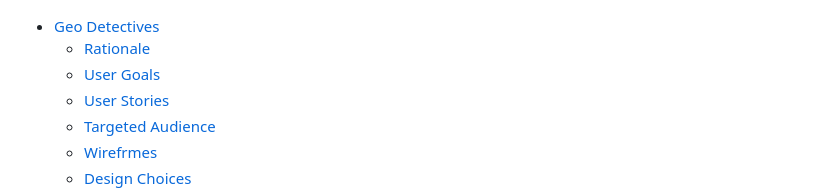
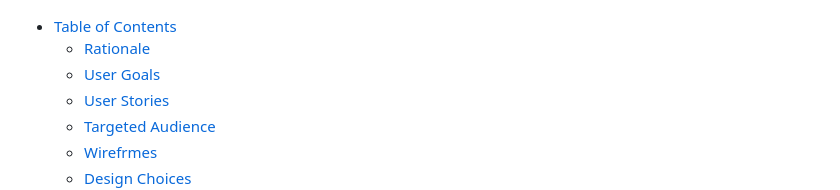
Before and after one commit to sunrise-rab/geo-detectives, a Markdown page: README.md, the part around the change. Drawn GitHub-style.

Commit message:
Update table of contents heading in README

```diff
--- a/README.md
+++ b/README.md
@@ -4,7 +4,7 @@ Built with HTML, CSS, and JavaScript, the project uses the Open Trivia Database
 
 ![Geo Detectives](docs/geo-detectives.png)
 
-- [Geo Detectives](#contents)
+- [Table of Contents](#contents)
   * [Rationale](#rationale)
   * [User Goals](#user-goals)
   * [User Stories](#user-stories)
```
